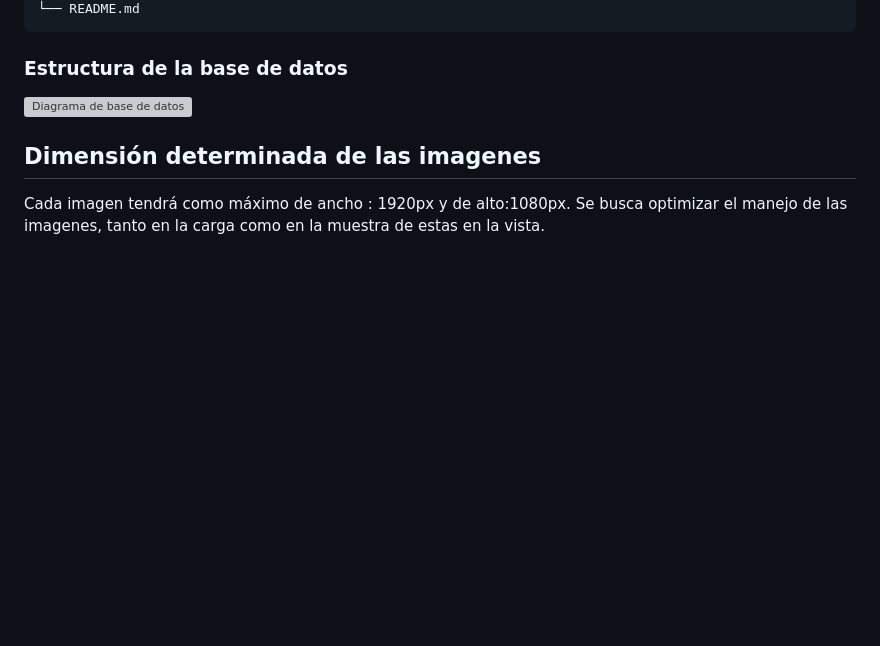
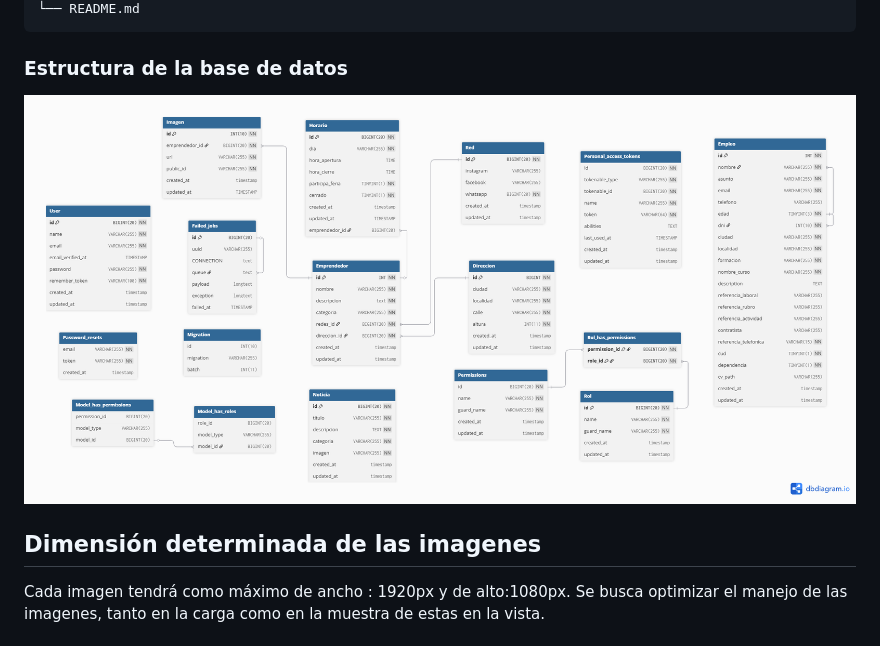
Before and after one commit to ingridl23/EmprendedoresMuniTsAs, a Markdown page: README.md, the part around the change. Rendered like a GitHub page; blank space fills up the shorter version; grey boxes are pictures that could not be loaded.

````diff
--- a/README.md
+++ b/README.md
@@ -105,7 +105,7 @@ php artisan serve
 ```
 ### Estructura de la base de datos
 
-![Diagrama de base de datos](URL-de-la-imagen)
+![Diagrama de base de datos](./docs/sitioOficinaEMpleo.png)
 
 ## Dimensión determinada de las imagenes
 
````
